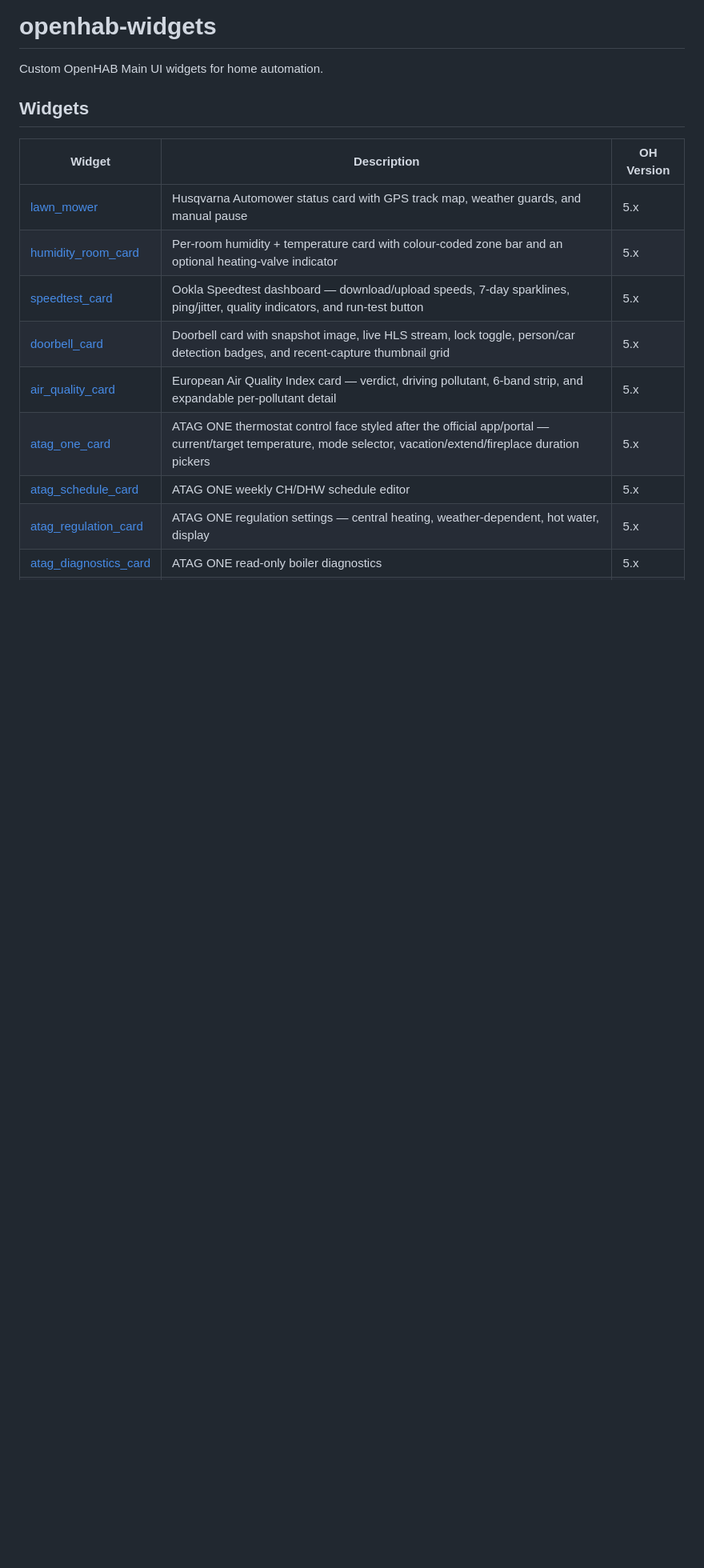
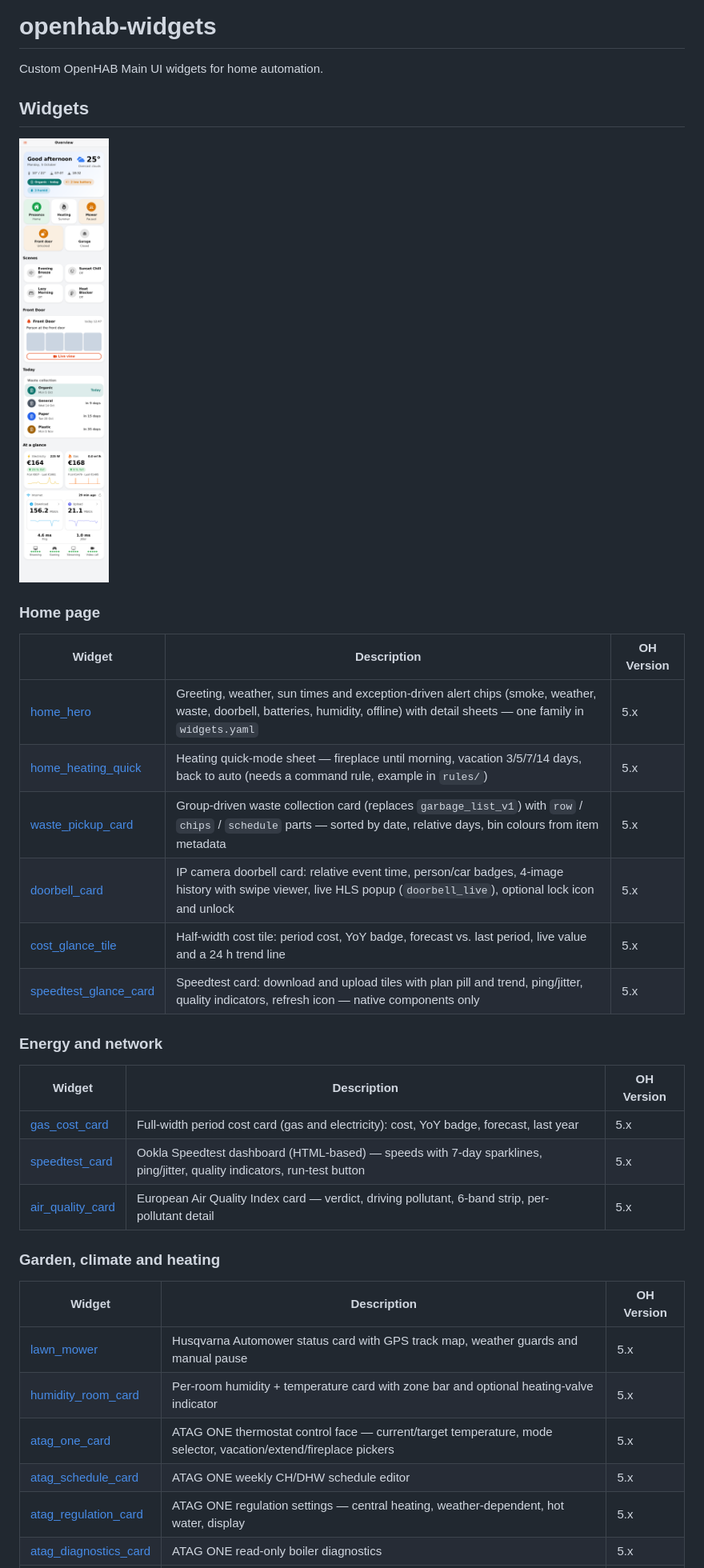
Before and after one commit to Ltty/openhab-widgets, a Markdown page: README.md, the part around one of its changes. Shown at 80% size. Rendered like a GitHub page; pictures changed too: overview-home.png (added); blank space fills up the shorter version.

Commit message:
docs: grouped README with home page screenshot, conventions, CONTRIBUTING for families and editor-safe widgets; heating sheet screenshot

```diff
--- a/README.md
+++ b/README.md
@@ -4,14 +4,34 @@ Custom OpenHAB Main UI widgets for home automation.
 
 ## Widgets
 
+![Home page](overview-home.png)
+
+### Home page
+
 | Widget | Description | OH Version |
 |--------|-------------|------------|
-| [lawn_mower](widgets/lawn_mower/) | Husqvarna Automower status card with GPS track map, weather guards, and manual pause | 5.x |
-| [humidity_room_card](widgets/humidity_room_card/) | Per-room humidity + temperature card with colour-coded zone bar and an optional heating-valve indicator | 5.x |
-| [speedtest_card](widgets/speedtest_card/) | Ookla Speedtest dashboard — download/upload speeds, 7-day sparklines, ping/jitter, quality indicators, and run-test button | 5.x |
-| [doorbell_card](widgets/doorbell_card/) | Doorbell card with snapshot image, live HLS stream, lock toggle, person/car detection badges, and recent-capture thumbnail grid | 5.x |
-| [air_quality_card](widgets/air_quality_card/) | European Air Quality Index card — verdict, driving pollutant, 6-band strip, and expandable per-pollutant detail | 5.x |
-| [atag_one_card](widgets/atag_one_card/) | ATAG ONE thermostat control face styled after the official app/portal — current/target temperature, mode selector, vacation/extend/fireplace duration pickers | 5.x |
+| [home_hero](widgets/home_hero/) | Greeting, weather, sun times and exception-driven alert chips (smoke, weather, waste, doorbell, batteries, humidity, offline) with detail sheets — one family in `widgets.yaml` | 5.x |
+| [home_heating_quick](widgets/home_heating_quick/) | Heating quick-mode sheet — fireplace until morning, vacation 3/5/7/14 days, back to auto (needs a command rule, example in `rules/`) | 5.x |
+| [waste_pickup_card](widgets/waste_pickup_card/) | Group-driven waste collection card (replaces `garbage_list_v1`) with `row` / `chips` / `schedule` parts — sorted by date, relative days, bin colours from item metadata | 5.x |
+| [doorbell_card](widgets/doorbell_card/) | IP camera doorbell card: relative event time, person/car badges, 4-image history with swipe viewer, live HLS popup (`doorbell_live`), optional lock icon and unlock | 5.x |
+| [cost_glance_tile](widgets/cost_glance_tile/) | Half-width cost tile: period cost, YoY badge, forecast vs. last period, live value and a 24 h trend line | 5.x |
+| [speedtest_glance_card](widgets/speedtest_glance_card/) | Speedtest card: download and upload tiles with plan pill and trend, ping/jitter, quality indicators, refresh icon — native components only | 5.x |
+
+### Energy and network
+
+| Widget | Description | OH Version |
+|--------|-------------|------------|
+| [gas_cost_card](widgets/gas_cost_card/) | Full-width period cost card (gas and electricity): cost, YoY badge, forecast, last year | 5.x |
+| [speedtest_card](widgets/speedtest_card/) | Ookla Speedtest dashboard (HTML-based) — speeds with 7-day sparklines, ping/jitter, quality indicators, run-test button | 5.x |
+| [air_quality_card](widgets/air_quality_card/) | European Air Quality Index card — verdict, driving pollutant, 6-band strip, per-pollutant detail | 5.x |
+
+### Garden, climate and heating
+
+| Widget | Description | OH Version |
+|--------|-------------|------------|
+| [lawn_mower](widgets/lawn_mower/) | Husqvarna Automower status card with GPS track map, weather guards and manual pause | 5.x |
+| [humidity_room_card](widgets/humidity_room_card/) | Per-room humidity + temperature card with zone bar and optional heating-valve indicator | 5.x |
+| [atag_one_card](widgets/atag_one_card/) | ATAG ONE thermostat control face — current/target temperature, mode selector, vacation/extend/fireplace pickers | 5.x |
 | [atag_schedule_card](widgets/atag_schedule_card/) | ATAG ONE weekly CH/DHW schedule editor | 5.x |
 | [atag_regulation_card](widgets/atag_regulation_card/) | ATAG ONE regulation settings — central heating, weather-dependent, hot water, display | 5.x |
 | [atag_diagnostics_card](widgets/atag_diagnostics_card/) | ATAG ONE read-only boiler diagnostics | 5.x |
```
Also changed, not shown: other parts of README.md (+10 -4 lines), .github/CONTRIBUTING.md (+15 -9 lines), widgets/home_heating_quick/README.md (+2 -0 lines), 2 other files.
